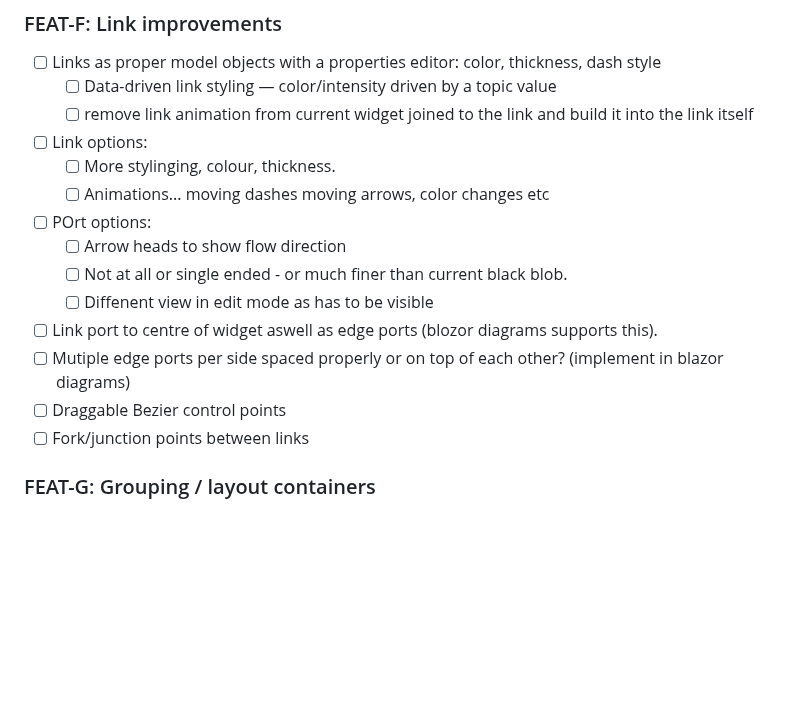
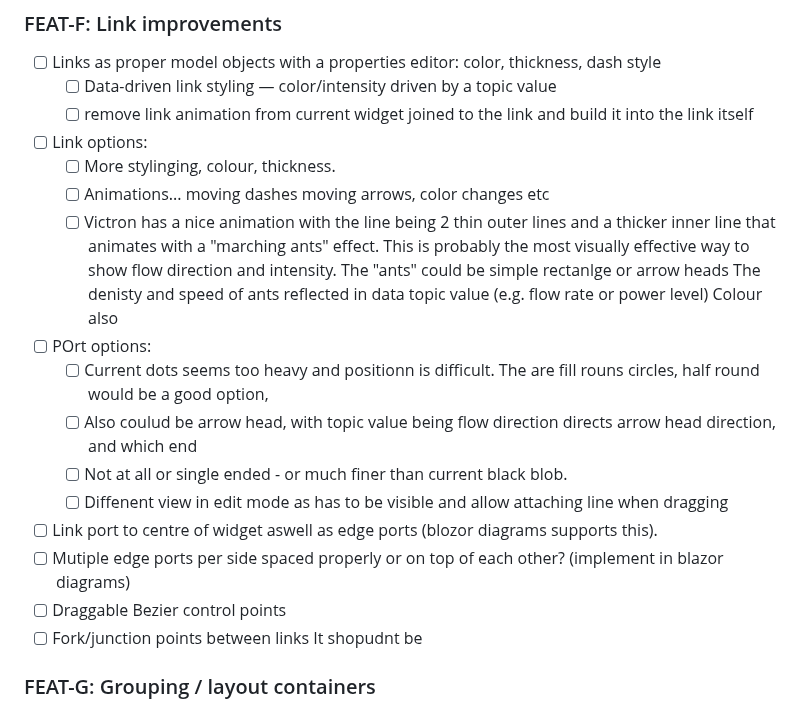
Before and after one commit to robinrottier/PSTT.Dashboard, a Markdown page: TODO.md, the part around the change. GitHub-like rendering; blank space fills up the shorter version.

Commit message:
chore: update TODO.md

```diff
--- a/TODO.md
+++ b/TODO.md
@@ -105,15 +105,21 @@ _Completed items are recorded in [CHANGELOG.md](CHANGELOG.md)._
 - [ ] Link options:
 	- [ ] More stylinging, colour, thickness.
 	- [ ] Animations... moving dashes moving arrows, color changes etc
+	- [ ] Victron has a nice animation with the line being 2 thin outer lines and a thicker inner line that animates with a "marching ants" effect.
+	      This is probably the most visually effective way to show flow direction and intensity.
+		  The "ants" could be simple rectanlge or arrow heads
+		  The denisty and speed of ants reflected in data topic value (e.g. flow rate or power level)
+		  Colour also
 - [ ] POrt options:
-	- [ ] Arrow heads to show flow direction
+	- [ ] Current dots seems too heavy and positionn is difficult. The are fill rouns circles, half round would be a good option,
+	- [ ] Also coulud be arrow head,  with topic value being flow direction directs arrow head direction, and which end
 	- [ ] Not at all or single ended - or much finer than current black blob.
-	- [ ] Diffenent view in edit mode as has to be visible
+	- [ ] Diffenent view in edit mode as has to be visible and allow attaching line when dragging
 - [ ] Link port to centre of widget aswell as edge ports (blozor diagrams supports this).
 - [ ] Mutiple edge ports per side spaced properly or on top of each other? (implement in blazor diagrams)
 - [ ] Draggable Bezier control points
 - [ ] Fork/junction points between links
-
+It shopudnt be
 ### FEAT-G: Grouping / layout containers
 - [ ] "Group" box — labeled background rectangle that visually wraps related nodes
 - [ ] Moving a group moves all contained nodes
```
